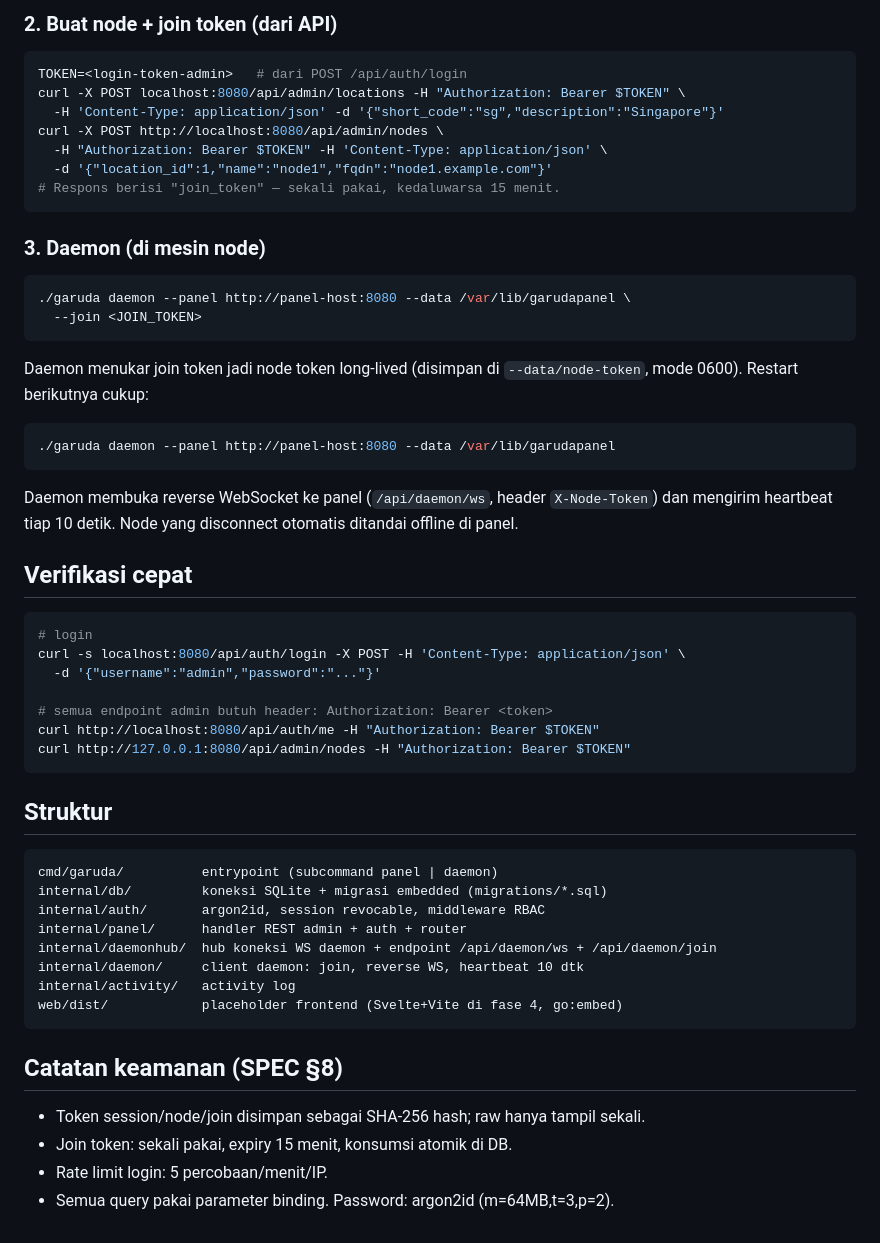
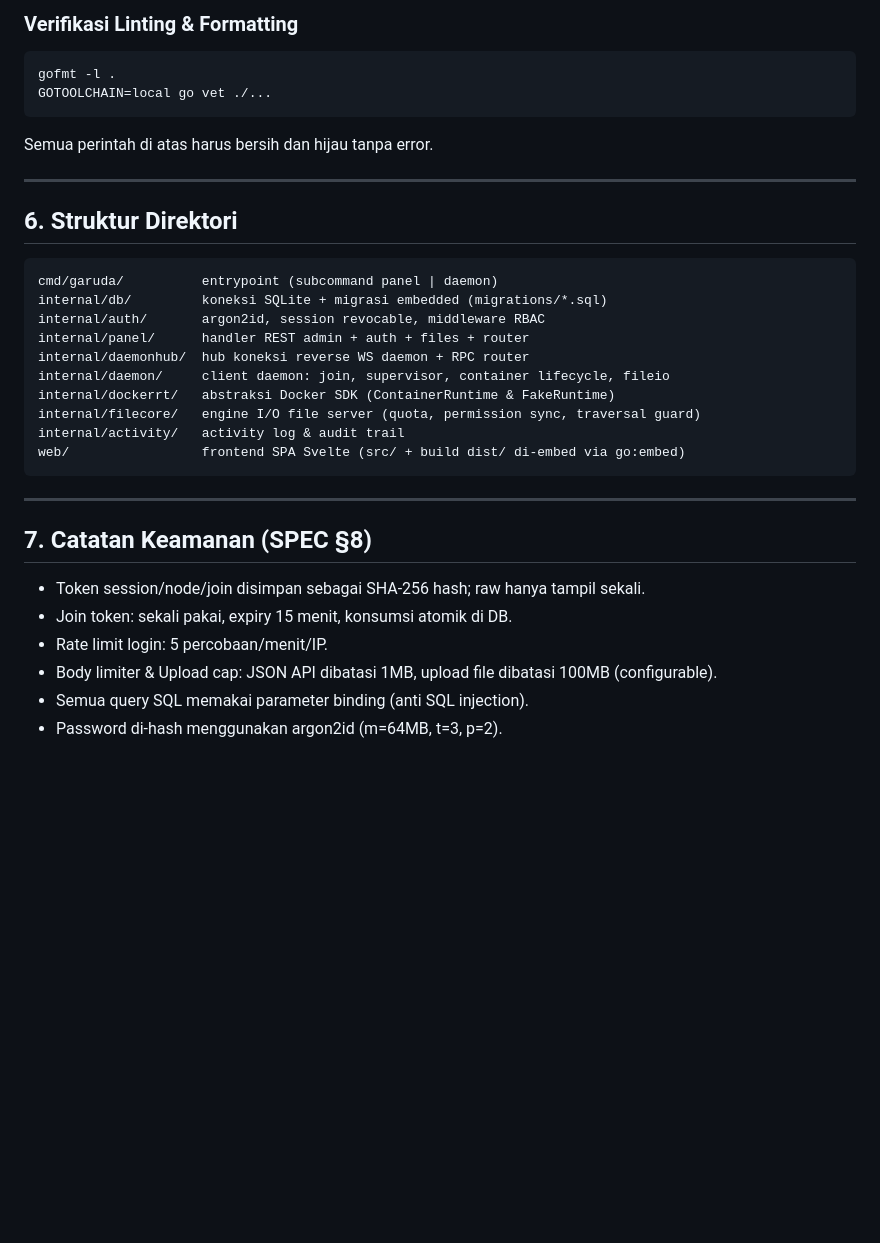
Before and after one commit to rezzylrn/garudapanel, a Markdown page: README.md, the part around one of its changes. Drawn GitHub-style; blank space fills up the shorter version.

````diff
--- a/README.md
+++ b/README.md
@@ -50,63 +138,36 @@ Hasil: satu binary statis ±15MB, jalan di Ubuntu 22.04 fresh tanpa dependensi.
 ```
 
-### 2. Buat node + join token (dari API)
+### Verifikasi Linting & Formatting
+```bash
+gofmt -l .
+GOTOOLCHAIN=local go vet ./...
+```
+Semua perintah di atas harus bersih dan hijau tanpa error.
 
-```bash
-TOKEN=<login-token-admin>   # dari POST /api/auth/login
-curl -X POST localhost:8080/api/admin/locations -H "Authorization: Bearer $TOKEN" \
-  -H 'Content-Type: application/json' -d '{"short_code":"sg","description":"Singapore"}'
-curl -X POST http://localhost:8080/api/admin/nodes \
-  -H "Authorization: Bearer $TOKEN" -H 'Content-Type: application/json' \
-  -d '{"location_id":1,"name":"node1","fqdn":"node1.example.com"}'
-# Respons berisi "join_token" — sekali pakai, kedaluwarsa 15 menit.
-```
+---
 
-### 3. Daemon (di mesin node)
-
-```bash
-./garuda daemon --panel http://panel-host:8080 --data /var/lib/garudapanel \
-  --join <JOIN_TOKEN>
-```
-
-Daemon menukar join token jadi node token long-lived (disimpan di
-`--data/node-token`, mode 0600). Restart berikutnya cukup:
-
-```bash
-./garuda daemon --panel http://panel-host:8080 --data /var/lib/garudapanel
-```
-
-Daemon membuka reverse WebSocket ke panel (`/api/daemon/ws`, header
-`X-Node-Token`) dan mengirim heartbeat tiap 10 detik. Node yang disconnect
-otomatis ditandai offline di panel.
-
-## Verifikasi cepat
-
-```bash
-# login
-curl -s localhost:8080/api/auth/login -X POST -H 'Content-Type: application/json' \
-  -d '{"username":"admin","password":"..."}'
-
-# semua endpoint admin butuh header: Authorization: Bearer <token>
-curl http://localhost:8080/api/auth/me -H "Authorization: Bearer $TOKEN"
-curl http://127.0.0.1:8080/api/admin/nodes -H "Authorization: Bearer $TOKEN"
-```
-
-## Struktur
+## 6. Struktur Direktori
 
 ```
 cmd/garuda/          entrypoint (subcommand panel | daemon)
 internal/db/         koneksi SQLite + migrasi embedded (migrations/*.sql)
 internal/auth/       argon2id, session revocable, middleware RBAC
-internal/panel/      handler REST admin + auth + router
-internal/daemonhub/  hub koneksi WS daemon + endpoint /api/daemon/ws + /api/daemon/join
-internal/daemon/     client daemon: join, reverse WS, heartbeat 10 dtk
-internal/activity/   activity log
-web/dist/            placeholder frontend (Svelte+Vite di fase 4, go:embed)
+internal/panel/      handler REST admin + auth + files + router
+internal/daemonhub/  hub koneksi reverse WS daemon + RPC router
+internal/daemon/     client daemon: join, supervisor, container lifecycle, fileio
+internal/dockerrt/   abstraksi Docker SDK (ContainerRuntime & FakeRuntime)
+internal/filecore/   engine I/O file server (quota, permission sync, traversal guard)
+internal/activity/   activity log & audit trail
+web/                 frontend SPA Svelte (src/ + build dist/ di-embed via go:embed)
 ```
 
-## Catatan keamanan (SPEC §8)
+---
+
+## 7. Catatan Keamanan (SPEC §8)
 
 - Token session/node/join disimpan sebagai SHA-256 hash; raw hanya tampil sekali.
 - Join token: sekali pakai, expiry 15 menit, konsumsi atomik di DB.
 - Rate limit login: 5 percobaan/menit/IP.
-- Semua query pakai parameter binding. Password: argon2id (m=64MB,t=3,p=2).
+- Body limiter & Upload cap: JSON API dibatasi 1MB, upload file dibatasi 100MB (configurable).
+- Semua query SQL memakai parameter binding (anti SQL injection).
+- Password di-hash menggunakan argon2id (m=64MB, t=3, p=2).
````
Also changed, not shown: other parts of README.md (+122 -34 lines).
